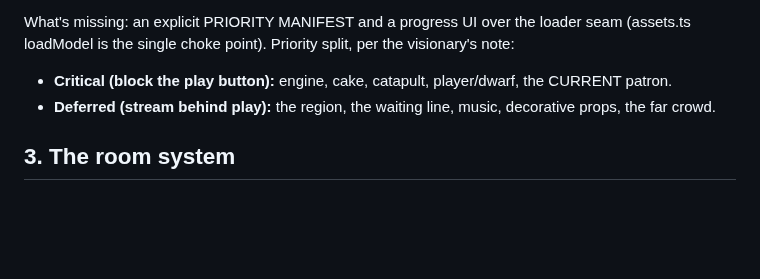
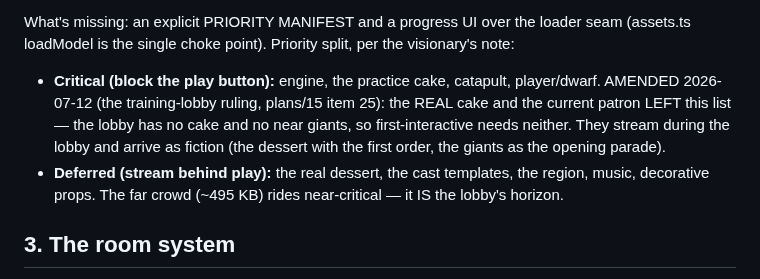
Before and after one commit to Norsninja/siege_bakery, a Markdown page: project/plans/20-public-alpha-serving.md, the part around the change. GitHub-like rendering; blank space fills up the shorter version.

```diff
--- a/project/plans/20-public-alpha-serving.md
+++ b/project/plans/20-public-alpha-serving.md
@@ -49,10 +49,16 @@ What's missing: an explicit PRIORITY MANIFEST and a progress UI over
 the loader seam (assets.ts loadModel is the single choke point).
 Priority split, per the visionary's note:
 
-- **Critical (block the play button):** engine, cake, catapult,
-  player/dwarf, the CURRENT patron.
-- **Deferred (stream behind play):** the region, the waiting line,
-  music, decorative props, the far crowd.
+- **Critical (block the play button):** engine, the practice cake,
+  catapult, player/dwarf. AMENDED 2026-07-12 (the training-lobby
+  ruling, plans/15 item 25): the REAL cake and the current patron
+  LEFT this list — the lobby has no cake and no near giants, so
+  first-interactive needs neither. They stream during the lobby and
+  arrive as fiction (the dessert with the first order, the giants as
+  the opening parade).
+- **Deferred (stream behind play):** the real dessert, the cast
+  templates, the region, music, decorative props. The far crowd
+  (~495 KB) rides near-critical — it IS the lobby's horizon.
 
 ## 3. The room system
 
```
Also changed, not shown: project/plans/15-side-quests.md (+55 -0 lines), project/plans/21-the-path.md (+22 -4 lines).
